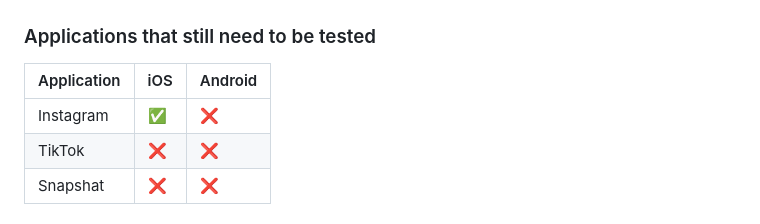
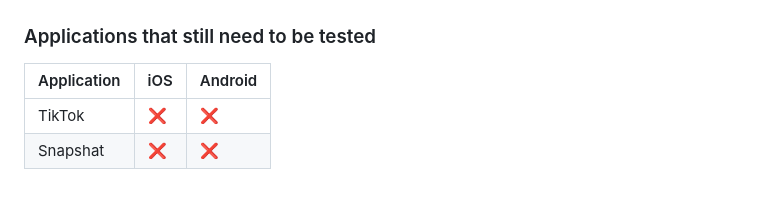
Before and after one commit to LoicPoullain/google-oauth-webview, a Markdown page: README.md, the part around the change. Rendered like a GitHub page.

Commit message:
Remove Instagram from applications to be tested in README

```diff
--- a/README.md
+++ b/README.md
@@ -71,7 +71,6 @@ _Legend_
 
 | Application | iOS | Android |
 | ----------- | --- | ------- |
-| Instagram   | ✅  | ❌      |
 | TikTok      | ❌  | ❌      |
 | Snapshat    | ❌  | ❌      |
 
```
